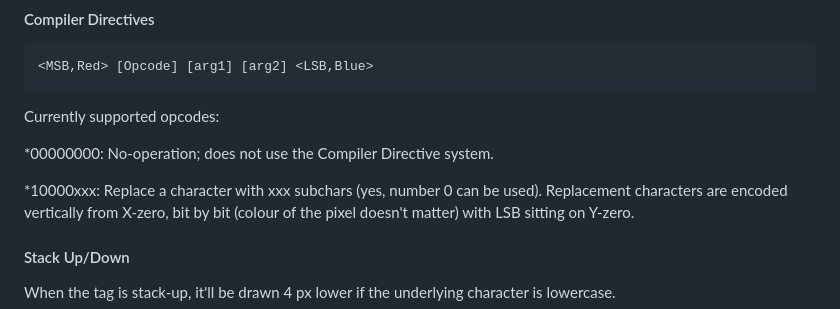
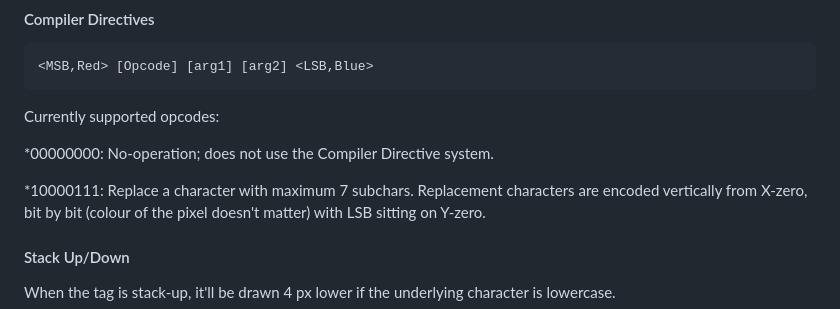
Before and after one commit to curioustorvald/Terrarum-sans-bitmap, a Markdown page: CONTRIBUTING.md, the part around the change. Drawn GitHub-style.

```diff
--- a/CONTRIBUTING.md
+++ b/CONTRIBUTING.md
@@ -116,7 +116,7 @@ Currently supported opcodes:
 
 *00000000: No-operation; does not use the Compiler Directive system.
 
-*10000xxx: Replace a character with xxx subchars (yes, number 0 can be used).
+*10000111: Replace a character with maximum 7 subchars.
   Replacement characters are encoded vertically from X-zero, bit by bit
   (colour of the pixel doesn't matter) with LSB sitting on Y-zero.
 
```
Also changed, not shown: demo.PNG, testing.PNG, 8 other files.
